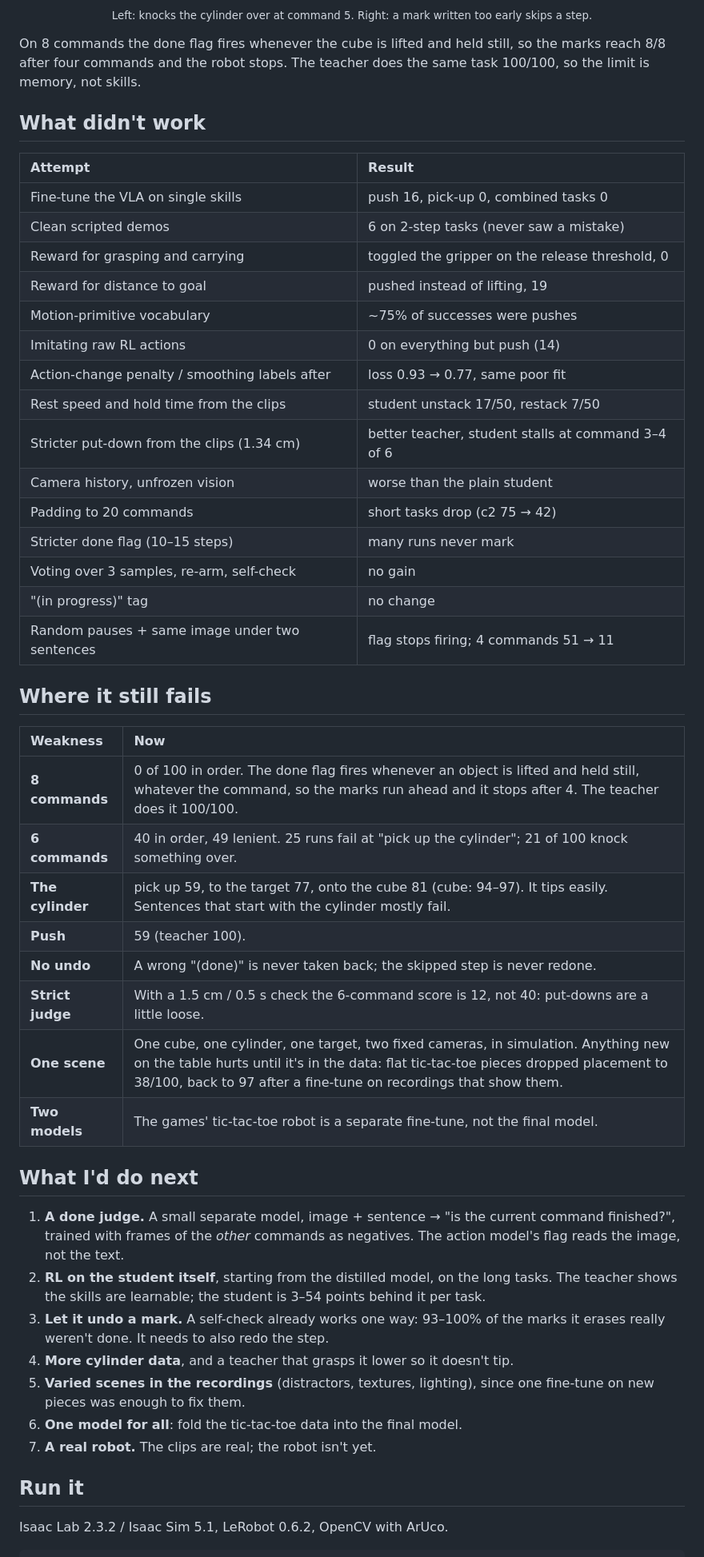
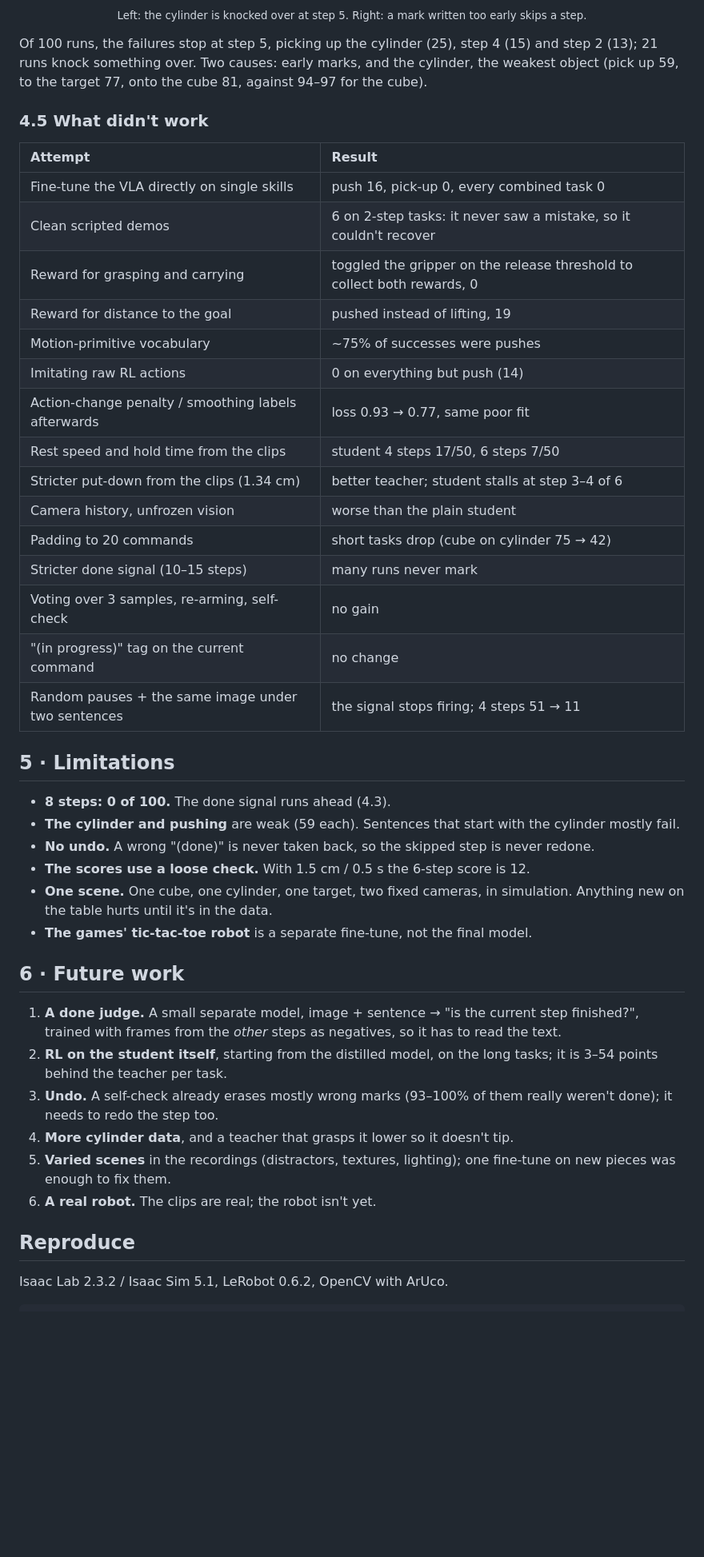
Before and after one commit to TheUndercover01/VLA-Humanoid, a Markdown page: README.md, the part around one of its changes. Shown at 80% size. GitHub-like rendering; blank space fills up the shorter version.

Commit message:
README as a short paper: results first, hypotheses, method, setup, analysis per hypothesis, limitations, future work

```diff
--- a/README.md
+++ b/README.md
@@ -159,52 +149,47 @@ Where the 6-command runs stop (of 100): command 5, pick up the cylinder **25**;
 </p>
-<p align="center"><sub>Left: knocks the cylinder over at command 5. Right: a mark written too early skips a step.</sub></p>
+<p align="center"><sub>Left: the cylinder is knocked over at step 5. Right: a mark written too early skips a step.</sub></p>
 
-On 8 commands the done flag fires whenever the cube is lifted and held still, so the marks reach 8/8 after four commands and the robot stops. The teacher does the same task 100/100, so the limit is memory, not skills.
+Of 100 runs, the failures stop at step 5, picking up the cylinder (25), step 4 (15) and step 2 (13); 21 runs knock something over. Two causes: early marks, and the cylinder, the weakest object (pick up 59, to the target 77, onto the cube 81, against 94–97 for the cube).
 
-## What didn't work
+### 4.5 What didn't work
 
 | Attempt | Result |
 | :--- | :--- |
-| Fine-tune the VLA on single skills | push 16, pick-up 0, combined tasks 0 |
-| Clean scripted demos | 6 on 2-step tasks (never saw a mistake) |
-| Reward for grasping and carrying | toggled the gripper on the release threshold, 0 |
-| Reward for distance to goal | pushed instead of lifting, 19 |
+| Fine-tune the VLA directly on single skills | push 16, pick-up 0, every combined task 0 |
+| Clean scripted demos | 6 on 2-step tasks: it never saw a mistake, so it couldn't recover |
+| Reward for grasping and carrying | toggled the gripper on the release threshold to collect both rewards, 0 |
+| Reward for distance to the goal | pushed instead of lifting, 19 |
 | Motion-primitive vocabulary | ~75% of successes were pushes |
 | Imitating raw RL actions | 0 on everything but push (14) |
-| Action-change penalty / smoothing labels after | loss 0.93 → 0.77, same poor fit |
-| Rest speed and hold time from the clips | student unstack 17/50, restack 7/50 |
-| Stricter put-down from the clips (1.34 cm) | better teacher, student stalls at command 3–4 of 6 |
+| Action-change penalty / smoothing labels afterwards | loss 0.93 → 0.77, same poor fit |
+| Rest speed and hold time from the clips | student 4 steps 17/50, 6 steps 7/50 |
+| Stricter put-down from the clips (1.34 cm) | better teacher; student stalls at step 3–4 of 6 |
 | Camera history, unfrozen vision | worse than the plain student |
-| Padding to 20 commands | short tasks drop (c2 75 → 42) |
-| Stricter done flag (10–15 steps) | many runs never mark |
-| Voting over 3 samples, re-arm, self-check | no gain |
-| "(in progress)" tag | no change |
-| Random pauses + same image under two sentences | flag stops firing; 4 commands 51 → 11 |
+| Padding to 20 commands | short tasks drop (cube on cylinder 75 → 42) |
+| Stricter done signal (10–15 steps) | many runs never mark |
+| Voting over 3 samples, re-arming, self-check | no gain |
+| "(in progress)" tag on the current command | no change |
+| Random pauses + the same image under two sentences | the signal stops firing; 4 steps 51 → 11 |
 
-## Where it still fails
+## 5 · Limitations
 
-| Weakness | Now |
-| :--- | :--- |
-| **8 commands** | 0 of 100 in order. The done flag fires whenever an object is lifted and held still, whatever the command, so the marks run ahead and it stops after 4. The teacher does it 100/100. |
-| **6 commands** | 40 in order, 49 lenient. 25 runs fail at "pick up the cylinder"; 21 of 100 knock something over. |
-| **The cylinder** | pick up 59, to the target 77, onto the cube 81 (cube: 94–97). It tips easily. Sentences that start with the cylinder mostly fail. |
-| **Push** | 59 (teacher 100). |
-| **No undo** | A wrong "(done)" is never taken back; the skipped step is never redone. |
-| **Strict judge** | With a 1.5 cm / 0.5 s check the 6-command score is 12, not 40: put-downs are a little loose. |
-| **One scene** | One cube, one cylinder, one target, two fixed cameras, in simulation. Anything new on the table hurts until it's in the data: flat tic-tac-toe pieces dropped placement to 38/100, back to 97 after a fine-tune on recordings that show them. |
-| **Two models** | The games' tic-tac-toe robot is a separate fine-tune, not the final model. |
+- **8 steps: 0 of 100.** The done signal runs ahead (4.3).
+- **The cylinder and pushing** are weak (59 each). Sentences that start with the cylinder mostly fail.
+- **No undo.** A wrong "(done)" is never taken back, so the skipped step is never redone.
+- **The scores use a loose check.** With 1.5 cm / 0.5 s the 6-step score is 12.
+- **One scene.** One cube, one cylinder, one target, two fixed cameras, in simulation. Anything new on the table hurts until it's in the data.
+- **The games' tic-tac-toe robot** is a separate fine-tune, not the final model.
 
-## What I'd do next
+## 6 · Future work
 
-1. **A done judge.** A small separate model, image + sentence → "is the current command finished?", trained with frames of the *other* commands as negatives. The action model's flag reads the image, not the text.
-2. **RL on the student itself**, starting from the distilled model, on the long tasks. The teacher shows the skills are learnable; the student is 3–54 points behind it per task.
-3. **Let it undo a mark.** A self-check already works one way: 93–100% of the marks it erases really weren't done. It needs to also redo the step.
+1. **A done judge.** A small separate model, image + sentence → "is the current step finished?", trained with frames from the *other* steps as negatives, so it has to read the text.
+2. **RL on the student itself**, starting from the distilled model, on the long tasks; it is 3–54 points behind the teacher per task.
+3. **Undo.** A self-check already erases mostly wrong marks (93–100% of them really weren't done); it needs to redo the step too.
 4. **More cylinder data**, and a teacher that grasps it lower so it doesn't tip.
-5. **Varied scenes in the recordings** (distractors, textures, lighting), since one fine-tune on new pieces was enough to fix them.
-6. **One model for all**: fold the tic-tac-toe data into the final model.
-7. **A real robot.** The clips are real; the robot isn't yet.
+5. **Varied scenes** in the recordings (distractors, textures, lighting); one fine-tune on new pieces was enough to fix them.
+6. **A real robot.** The clips are real; the robot isn't yet.
 
-## Run it
+## Reproduce
 
 Isaac Lab 2.3.2 / Isaac Sim 5.1, LeRobot 0.6.2, OpenCV with ArUco.
 
```
Also changed, not shown: other parts of README.md (+79 -82 lines).
